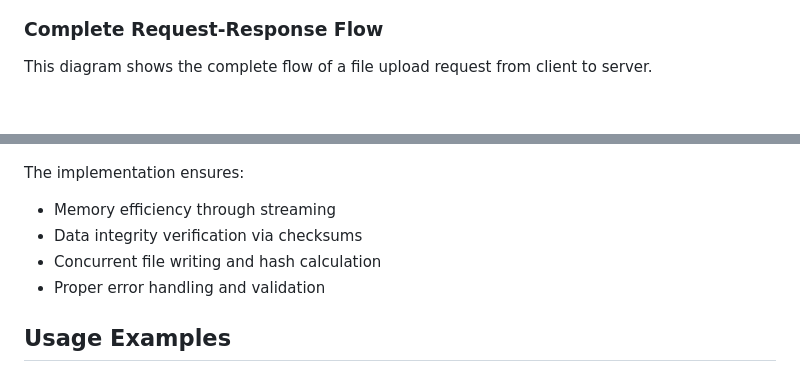
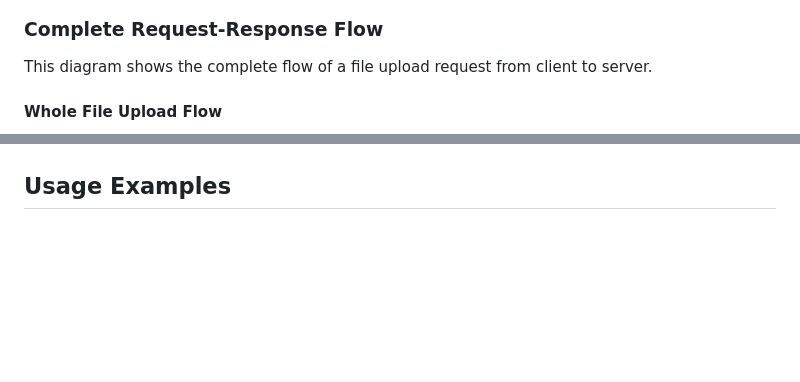
Before and after one commit to prajwalbharadwajbm/Backend-Engineering, a Markdown page: Request Response Model/fileupload/readme.MD, 2 parts joined by grey strips. Rendered like a GitHub page; blank space fills up the shorter version.

Commit message:
Enhance README with detailed file upload flow and checksum handling

````diff
--- a/Request Response Model/fileupload/readme.MD
+++ b/Request Response Model/fileupload/readme.MD
@@ -73,6 +73,7 @@ graph LR
 ### Complete Request-Response Flow
 This diagram shows the complete flow of a file upload request from client to server.
 
+#### Whole File Upload Flow
 ```mermaid
 sequenceDiagram
     participant Client
@@ -99,10 +107,4 @@ sequenceDiagram
 ```
-
-The implementation ensures:
-- Memory efficiency through streaming
-- Data integrity verification via checksums
-- Concurrent file writing and hash calculation
-- Proper error handling and validation
 
 ## Usage Examples
 
````
Also changed, not shown: other parts of Request Response Model/fileupload/readme.MD (+10 -3 lines).
